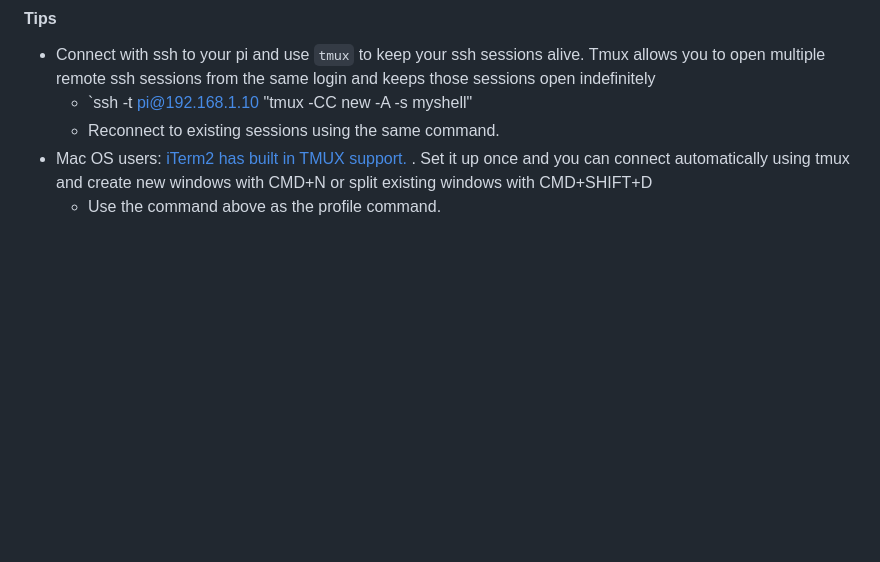
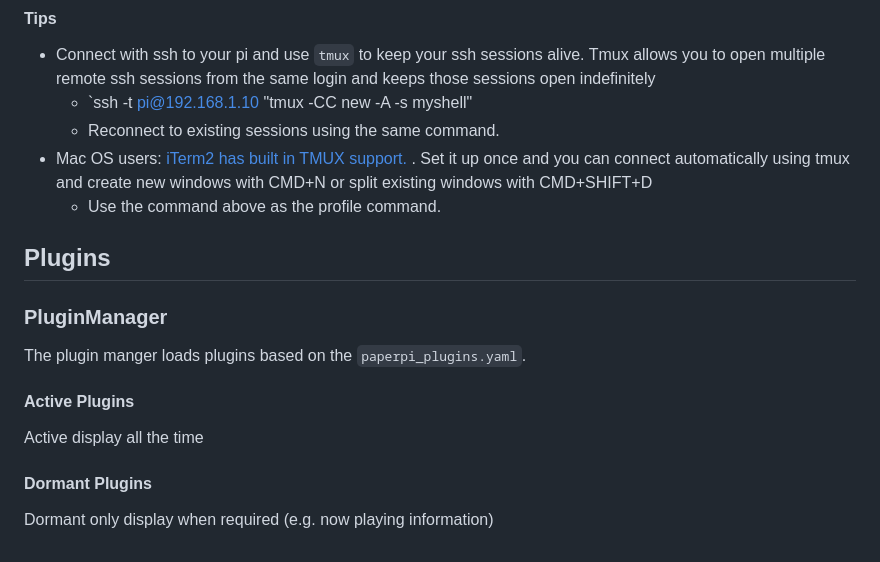
Before and after one commit to txoof/PaperPi-Web, a Markdown page: README.md, the part around the change. Drawn GitHub-style; blank space fills up the shorter version.

Commit message:
chore: documentation

```diff
--- a/README.md
+++ b/README.md
@@ -56,3 +56,17 @@ To work in a Jupyter Notebook, take the following steps:
     - Reconnect to existing sessions using the same command.
 - Mac OS users: [iTerm2 has built in TMUX support. ](https://iterm2.com/documentation-tmux-integration.html). Set it up once and you can connect automatically using tmux and create new windows with CMD+N or split existing windows with CMD+SHIFT+D
     - Use the command above as the profile command.
+
+## Plugins
+
+### PluginManager
+
+The plugin manger loads plugins based on the `paperpi_plugins.yaml`.
+
+#### Active Plugins
+
+Active display all the time
+
+#### Dormant Plugins
+
+Dormant only display when required (e.g. now playing information)
```
